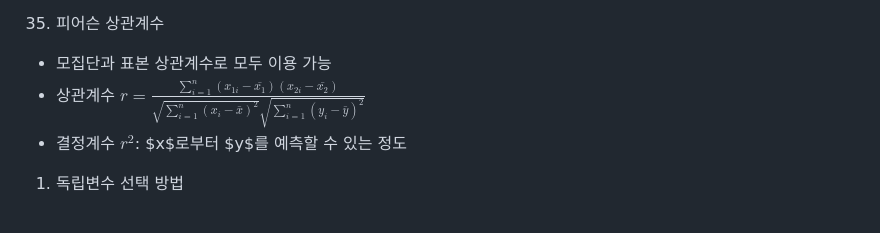
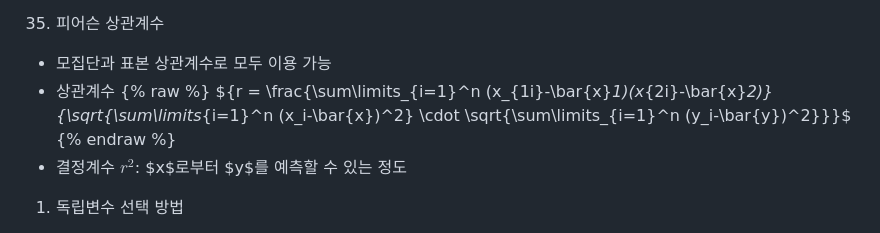
Before and after one commit to CheonJihyun/DA.github.io, a Markdown page: BigdataAnalysisEngineer/BAE 오답노트_Part2.md, the part around the change. GitHub-like rendering.

Commit message:
latex tag edit

```diff
--- a/BigdataAnalysisEngineer/BAE 오답노트_Part2.md
+++ b/BigdataAnalysisEngineer/BAE 오답노트_Part2.md
@@ -380,7 +380,10 @@
 35.  피어슨 상관계수
 
 - 모집단과 표본 상관계수로 모두 이용 가능
-- 상관계수 ${r = \frac{\sum\limits_{i=1}^n(x_{1i}-\bar{x_{1}})(x_{2i}-\bar{x_{2}})}{{\sqrt{\sum\limits_{i=1}^n(x_{i}-\bar{x})^{2}}}{\sqrt{\sum\limits_{i=1}^n(y_{i}-\bar{y})^{2}}}}}$
+- 상관계수 {% raw %}
+${r = \frac{\sum\limits_{i=1}^n (x_{1i}-\bar{x}_1)(x_{2i}-\bar{x}_2)}
+{\sqrt{\sum\limits_{i=1}^n (x_i-\bar{x})^2} \cdot \sqrt{\sum\limits_{i=1}^n (y_i-\bar{y})^2}}}$
+{% endraw %}
 - 결정계수 ${r^{2}}$: $x$로부터 $y$를 예측할 수 있는 정도
 
 1.   독립변수 선택 방법
```
